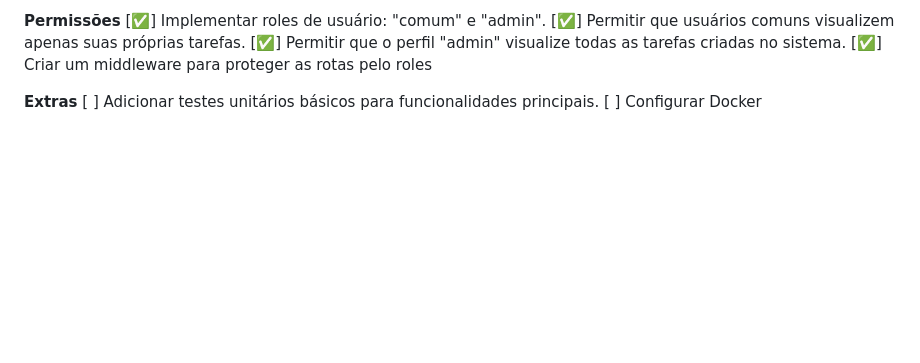
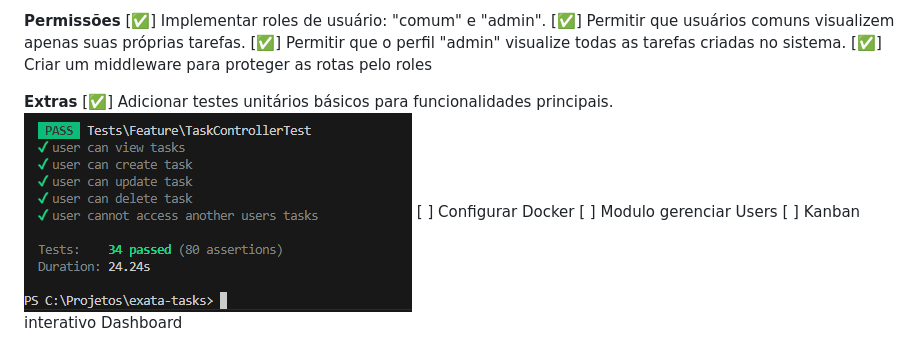
Before and after one commit to Dev-Gabriel-Martins/exata-tasks, a Markdown page: BACKLOGS.md, the part around the change. Drawn GitHub-style; pictures changed too: image.png (added); blank space fills up the shorter version.

Commit message:
docs: update backlogs

```diff
--- a/BACKLOGS.md
+++ b/BACKLOGS.md
@@ -31,5 +31,8 @@
 [✅] Criar um middleware para proteger as rotas pelo roles </br>
 
 **Extras**</br>
-[ ] Adicionar testes unitários básicos para funcionalidades principais.</br>
+[✅] Adicionar testes unitários básicos para funcionalidades principais.</br>
+![alt text](image.png)
 [ ] Configurar Docker </br>
+[ ] Modulo gerenciar Users </br>
+[ ] Kanban interativo Dashboard </br>
```
